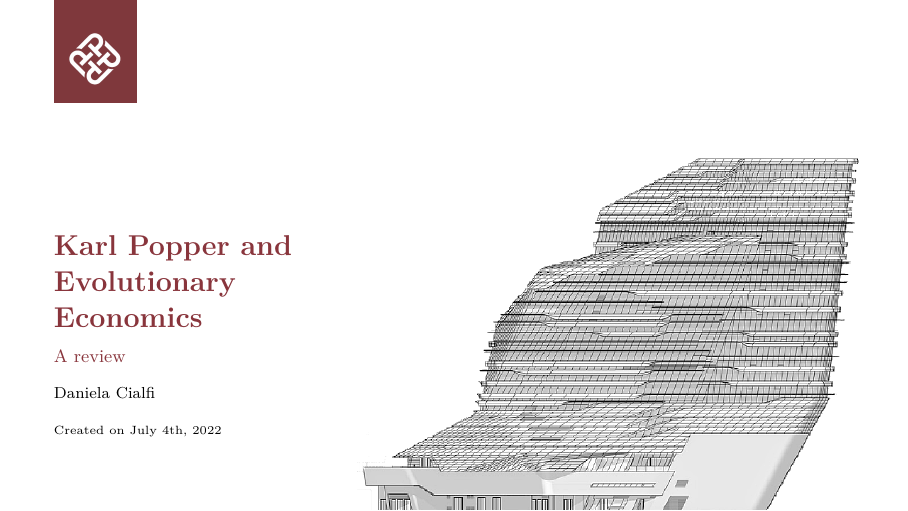
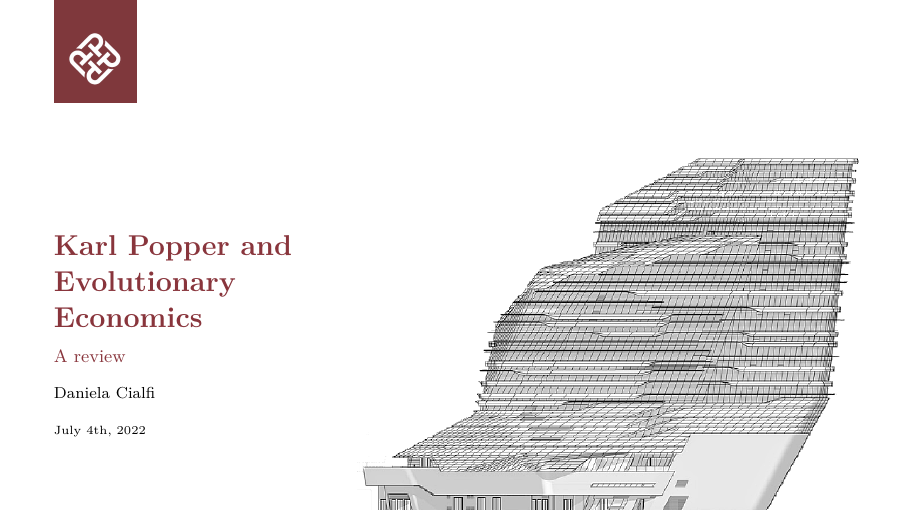
Before and after one commit to Athene-ai/Karl-Popper-and-Evolutionary-Economics, LaTeX slides (Karl Popper and Evolutionary Economics.tex): page 1 of 18. Compiled offline with pdfLaTeX.

Commit message:
Update Karl Popper and Evolutionary Economics.tex

```diff
--- a/Karl Popper and Evolutionary Economics.tex
+++ b/Karl Popper and Evolutionary Economics.tex
@@ -8,7 +8,7 @@
 \title{Karl Popper and Evolutionary Economics}
 \subtitle{A review}
 \author{\href{mailto:daniela.cialfi@unich.it}{Daniela Cialfi}}
-\date{Created on July 4th, 2022}
+\date{July 4th, 2022}
 \titlebackground{images/background}
 
 % document body
```
